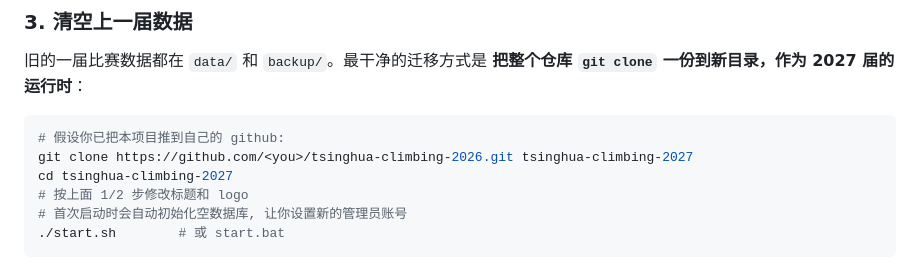
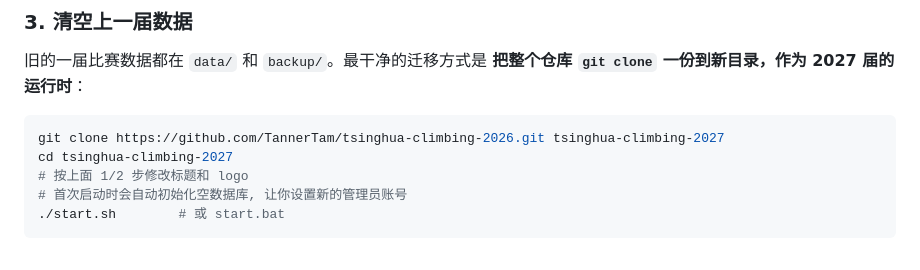
Before and after one commit to TannerTam/tsinghua-climbing-2026, a Markdown page: README.md, the part around one of its changes. Drawn GitHub-style.

Commit message:
Correct README.md

````diff
--- a/README.md
+++ b/README.md
@@ -307,8 +307,7 @@ grep -rl 'Tsinghua Climbing 2026' --include='*.html' --include='*.md' --include=
 **把整个仓库 `git clone` 一份到新目录，作为 2027 届的运行时**：
 
 ```bash
-# 假设你已把本项目推到自己的 github:
-git clone https://github.com/<you>/tsinghua-climbing-2026.git tsinghua-climbing-2027
+git clone https://github.com/TannerTam/tsinghua-climbing-2026.git tsinghua-climbing-2027
 cd tsinghua-climbing-2027
 # 按上面 1/2 步修改标题和 logo
 # 首次启动时会自动初始化空数据库, 让你设置新的管理员账号
````
Also changed, not shown: other parts of README.md (+1 -1 lines).
